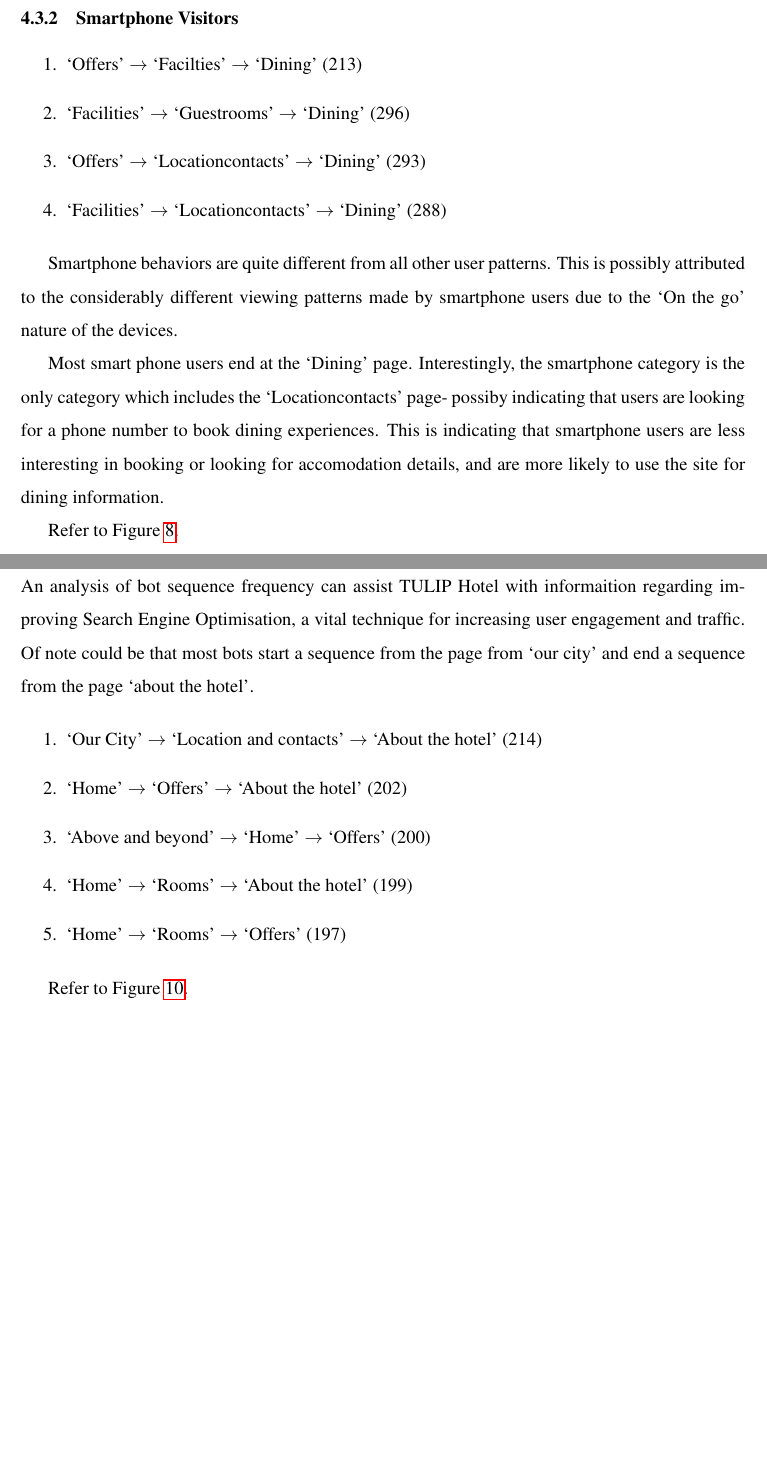
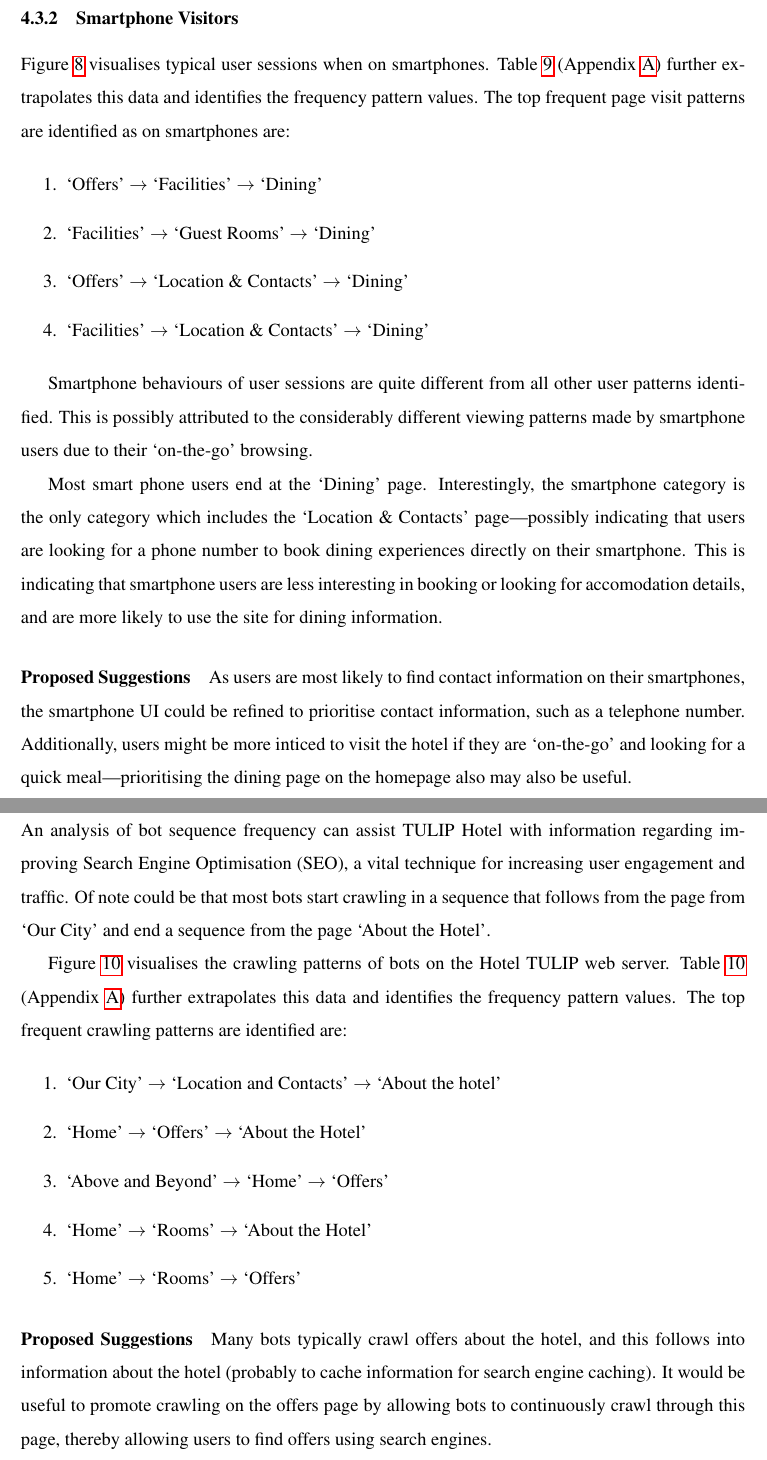
Before and after one commit to alexcu/sit742-a2-report, a LaTeX document (a2_report.tex, which reads mainmatter/results/platform.tex): two parts of pages 24 and 28 of 110, joined at a grey line, cut so that both start at the same text, the shorter picture padded with empty space. Compiled offline with pdfLaTeX.

Commit message:
Finalise platform and countries writeup

```diff
--- a/mainmatter/results/platform.tex
+++ b/mainmatter/results/platform.tex
@@ -31,18 +31,20 @@
 \subsubsection{Smartphone Visitors}
 \label{sec:results:platform:smartphone}
 
+Figure~\ref{fig:smartphone_requests} visualises typical user sessions when on smartphones. Table~\ref{tab:smartphone_requests}  (Appendix~\ref{app:additional_tables}) further extrapolates this data and identifies the frequency pattern values. The top frequent page visit patterns are identified as on smartphones are:
+
 \begin{enumerate}
-  \item `Offers' \ra{} `Facilties' \ra{} `Dining' (213)
-  \item `Facilities' \ra{} `Guestrooms' \ra{} `Dining' (296)
-  \item `Offers' \ra{} `Locationcontacts' \ra{} `Dining' (293)
-  \item `Facilities' \ra{} `Locationcontacts' \ra{} `Dining' (288)
+  \item `Offers' \ra{} `Facilities' \ra{} `Dining'
+  \item `Facilities' \ra{} `Guest Rooms' \ra{} `Dining'
+  \item `Offers' \ra{} `Location \& Contacts' \ra{} `Dining'
+  \item `Facilities' \ra{} `Location \& Contacts' \ra{} `Dining'
 \end{enumerate}
 
-Smartphone behaviors are quite different from all other user patterns. This is possibly attributed to the considerably different viewing patterns made by smartphone users due to the `On the go' nature of the devices.
+Smartphone behaviours of user sessions are quite different from all other user patterns identified. This is possibly attributed to the considerably different viewing patterns made by smartphone users due to their `on-the-go' browsing.
 
-Most smart phone users end at the `Dining' page. Interestingly, the smartphone category is the only category which includes the `Locationcontacts' page- possiby indicating that users are looking for a phone number to book dining experiences. This is indicating that smartphone users are less interesting in booking or looking for accomodation details, and are more likely to use the site for dining information.
+Most smart phone users end at the `Dining' page. Interestingly, the smartphone category is the only category which includes the `Location \& Contacts' page---possibly indicating that users are looking for a phone number to book dining experiences directly on their smartphone. This is indicating that smartphone users are less interesting in booking or looking for accomodation details, and are more likely to use the site for dining information.
 
-Refer to Figure~\ref{fig:smartphone_requests}.
+\paragraph{Proposed Suggestions} As users are most likely to find contact information on their smartphones, the smartphone UI could be refined to prioritise contact information, such as a telephone number. Additionally, users might be more inticed to visit the hotel if they are `on-the-go' and looking for a quick meal---prioritising the dining page on the homepage also may also be useful.
 
 \dotfigure{smartphone_requests}{Directional network graph visualising frequency patterns of requests made on smartphones}{1}
 
@@ -66,16 +71,18 @@
 \subsubsection{Bots Visitors}
 \label{sec:results:platform:bots}
 
-An analysis of bot sequence frequency can assist TULIP Hotel with informaition regarding improving Search Engine Optimisation, a vital technique for increasing user engagement and traffic. Of note could be that most bots start a sequence from the page from `our city' and end a sequence from the page `about the hotel'.
+An analysis of bot sequence frequency can assist TULIP Hotel with information regarding improving Search Engine Optimisation (SEO), a vital technique for increasing user engagement and traffic. Of note could be that most bots start crawling in a sequence that follows from the page from `Our City' and end a sequence from the page `About the Hotel'.
+
+Figure~\ref{fig:bots_requests} visualises the crawling patterns of bots on the Hotel TULIP web server. Table~\ref{tab:bots_requests}  (Appendix~\ref{app:additional_tables}) further extrapolates this data and identifies the frequency pattern values. The top frequent crawling patterns are identified are:
 
 \begin{enumerate}
-  \item `Our City' \ra{} `Location and contacts' \ra{} `About the hotel' (214)
-  \item `Home' \ra{} `Offers' \ra{} `About the hotel' (202)
-  \item `Above and beyond' \ra{} `Home' \ra{} `Offers' (200)
-  \item `Home' \ra{} `Rooms' \ra{} `About the hotel' (199)
-  \item `Home' \ra{} `Rooms' \ra{} `Offers' (197)
+  \item `Our City' \ra{} `Location and Contacts' \ra{} `About the hotel'
+  \item `Home' \ra{} `Offers' \ra{} `About the Hotel'
+  \item `Above and Beyond' \ra{} `Home' \ra{} `Offers'
+  \item `Home' \ra{} `Rooms' \ra{} `About the Hotel'
+  \item `Home' \ra{} `Rooms' \ra{} `Offers'
 \end{enumerate}
 
-Refer to Figure~\ref{fig:bots_requests}.
+\paragraph{Proposed Suggestions} Many bots typically crawl offers about the hotel, and this follows into information about the hotel (probably to cache information for search engine caching). It would be useful to promote crawling on the offers page by allowing bots to continuously crawl through this page, thereby allowing users to find offers using search engines.
 
 \dotfigure{bots_requests}{Directional network graph visualising frequency patterns of requests made by bots}{1}
```
Also changed, not shown: appendix/databricks.tex (+1 -1 lines), mainmatter/results/countries.tex (+2 -4 lines), a2_report.pdf, mainmatter/results/platform.tex (43 more changed lines).
